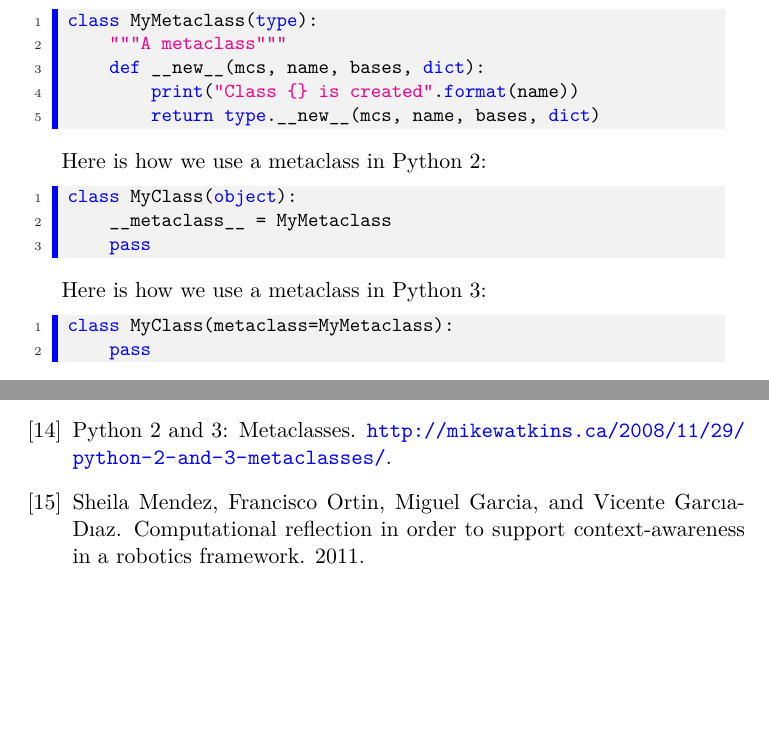
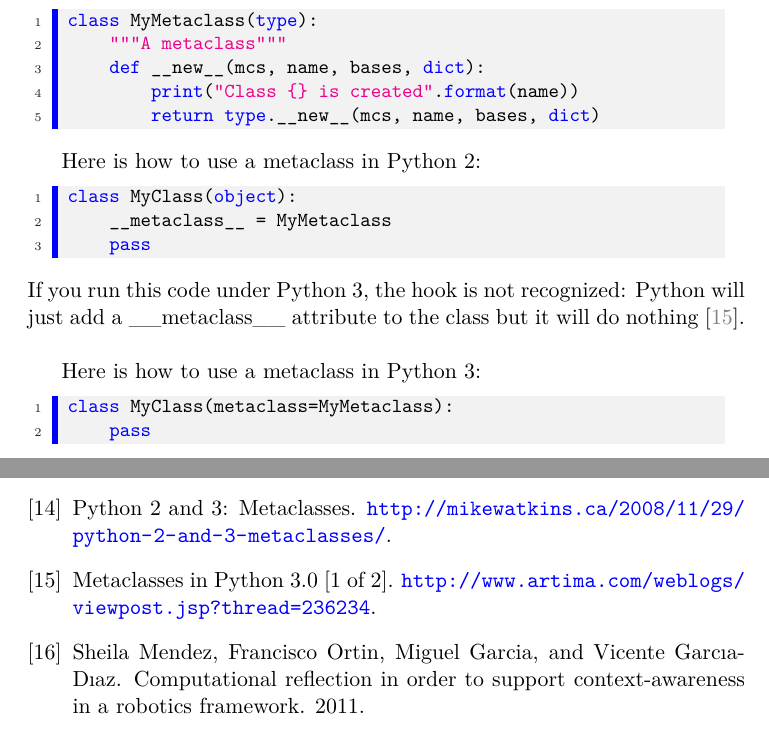
Before and after one commit to Rom2BE/LSINF2335, a LaTeX document (Python/capron_marchal.tex, which reads Python/Reflective.tex): two parts of pages 5 and 12 of 12, joined at a grey line, cut so that both start at the same text, the shorter picture padded with empty space. Compiled offline with pdfLaTeX.

Commit message:
Modifs metaclasses

```diff
--- a/Python/Reflective.tex
+++ b/Python/Reflective.tex
@@ -14,10 +14,12 @@ We can also create metaclasses: in Python, a metaclass can be a class, function
 The syntax to use metaclasses has been modified from Python 2 to Python 3 \cite{mikewatkins_metaclasses}. The syntax of the metaclass' creation is still the same \cite{python_doc_datamodel}:
 \lstinputlisting[language=Python]{code/metaclass.py}
 
-Here is how we use a metaclass in Python 2:
+Here is how to use a metaclass in Python 2:
 \lstinputlisting[language=Python]{code/class_python2.py}
+If you run this code under Python 3, the hook is not recognized: Python will just add a \_\_metaclass\_\_ attribute to the class but it will do nothing \cite{artima_metaclasses_1of2}.
+\newline
 
-Here is how we use a metaclass in Python 3:
+Here is how to use a metaclass in Python 3:
 \lstinputlisting[language=Python]{code/class_python3.py}
 
 But if you want to have something which is compatible with both Python 2 and Python 3, you can use this:
```
Also changed, not shown: Python/biblio.bib (+12 -2 lines).
